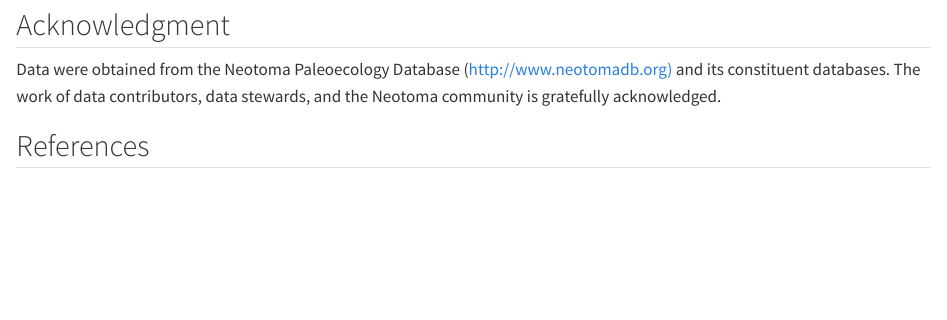
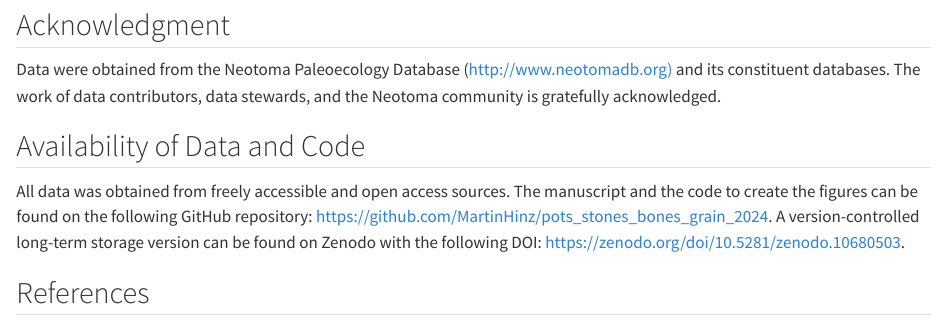
Before and after one commit to MartinHinz/pots_stones_bones_grain_2024, a Quarto document (index.qmd): the page in a window 1100 px wide, from 8500 px down. Rendered offline with R 4.5, knitr and Pandoc in place of Quarto, with nearby package versions.

Commit message:
added data availability paragraph

```diff
--- a/index.qmd
+++ b/index.qmd
@@ -106,4 +106,8 @@ Switzerland presents a unique case where the inception of Neolithic practices is
 
 Data were obtained from the Neotoma Paleoecology Database (<http://www.neotomadb.org)> and its constituent databases. The work of data contributors, data stewards, and the Neotoma community is gratefully acknowledged.
 
+## Availability of Data and Code
+
+All data was obtained from freely accessible and open access sources. The manuscript and the code to create the figures can be found on the following GitHub repository: <https://github.com/MartinHinz/pots_stones_bones_grain_2024>. A version-controlled long-term storage version can be found on Zenodo with the following DOI: <https://zenodo.org/doi/10.5281/zenodo.10680503>.
+
 ## References
```
